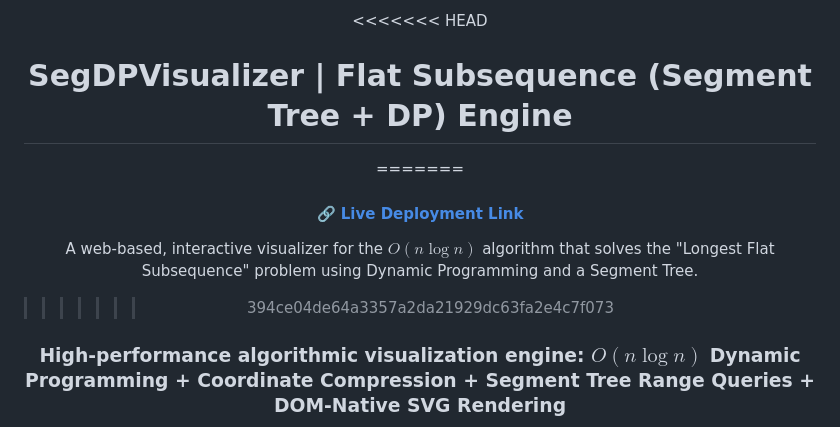
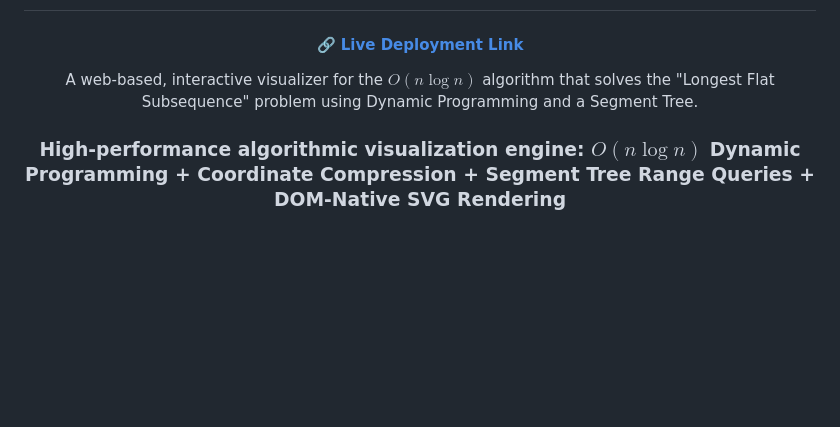
Before and after one commit to itsmeharshkumarsingh/Flat-Subsequence-Segment-Tree-DPVisualizer, a Markdown page: README.md, the part around the change. Drawn GitHub-style; blank space fills up the shorter version.

```diff
--- a/README.md
+++ b/README.md
@@ -1,12 +1,10 @@
 <div align="center">
 
-<<<<<<< HEAD
 # SegDPVisualizer | Flat Subsequence (Segment Tree + DP) Engine
-=======
+
 #### 🔗 [Live Deployment Link](https://flat-subsequence-segment-tree-dp-vi.vercel.app/)
 
 A web-based, interactive visualizer for the $O(n \log n)$ algorithm that solves the "Longest Flat Subsequence" problem using Dynamic Programming and a Segment Tree.
->>>>>>> 394ce04de64a3357a2da21929dc63fa2e4c7f073
 
 ### High-performance **algorithmic visualization engine**: $O(n \log n)$ Dynamic Programming + Coordinate Compression + Segment Tree Range Queries + DOM-Native SVG Rendering
 
```
